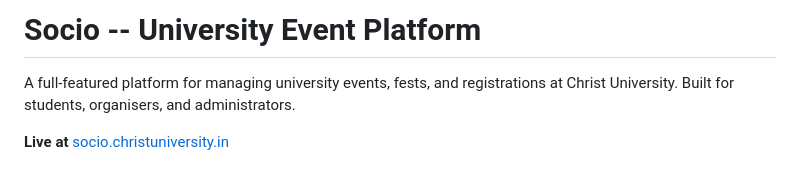
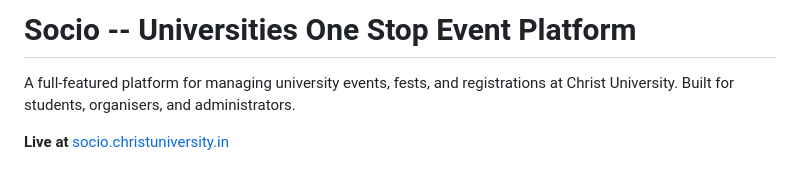
Before and after one commit to thesachinyyadav/socio2026v2, a Markdown page: README.md, the part around the change. Drawn GitHub-style.

Commit message:
Update project name in README

```diff
--- a/README.md
+++ b/README.md
@@ -1,4 +1,4 @@
-# Socio -- University Event Platform
+# Socio -- Universities One Stop Event Platform
 
 A full-featured platform for managing university events, fests, and registrations at Christ University. Built for students, organisers, and administrators.
 
```
